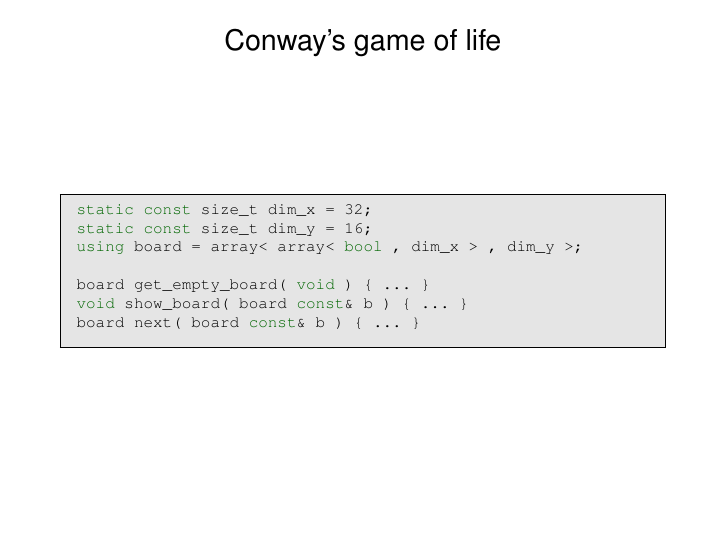
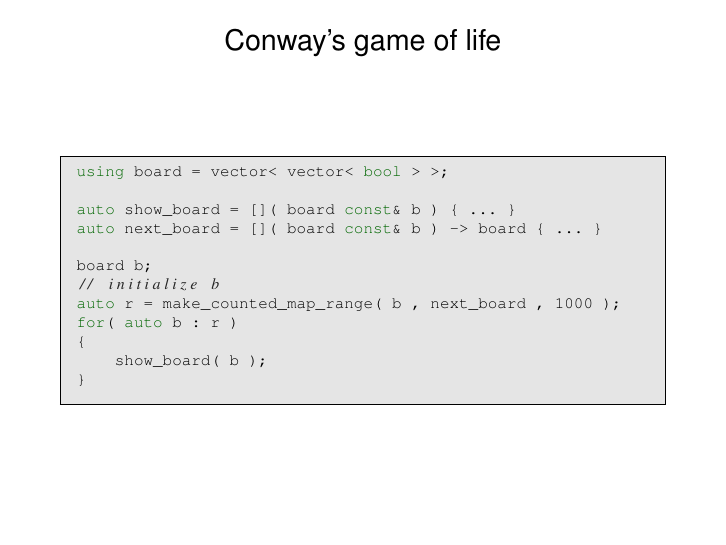
Before and after one commit to headmyshoulder/iterator-talks, LaTeX slides (2014_meetingcpp/talk.tex): page 29 of 62. Compiled offline with pdfLaTeX.

Commit message:
adding notes for c++1y ranges and game of life update

```diff
--- a/2014_meetingcpp/talk.tex
+++ b/2014_meetingcpp/talk.tex
@@ -760,14 +760,18 @@
  \heading{Conway's game of life}
 
  \begin{lstlisting}[basicstyle=\scriptsize\ttfamily]
-static const size_t dim_x = 32;
-static const size_t dim_y = 16;
-using board = array< array< bool , dim_x > , dim_y >;
+using board = vector< vector< bool > >;
 
-board get_empty_board( void ) { ... }
-void show_board( board const& b ) { ... }
-board next( board const& b ) { ... }
+auto show_board = []( board const& b ) { ... }
+auto next_board = []( board const& b ) -> board { ... }
 
+board b;
+// initialize b
+auto r = make_counted_map_range( b , next_board , 1000 );
+for( auto b : r )
+{
+    show_board( b );
+}
  \end{lstlisting}
 
 \end{frame}
```
Also changed, not shown: 2014_meetingcpp/snippets/game_of_life.cpp (+2 -1 lines), 2014_meetingcpp/talk.pdf.
